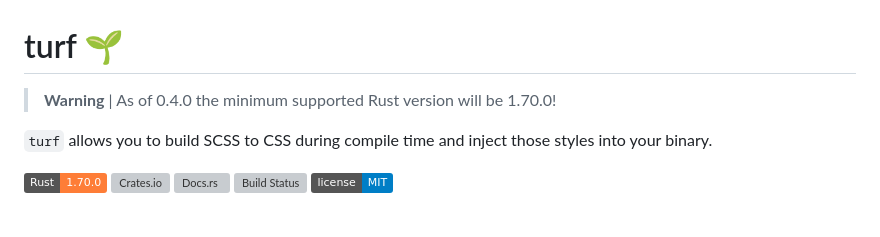
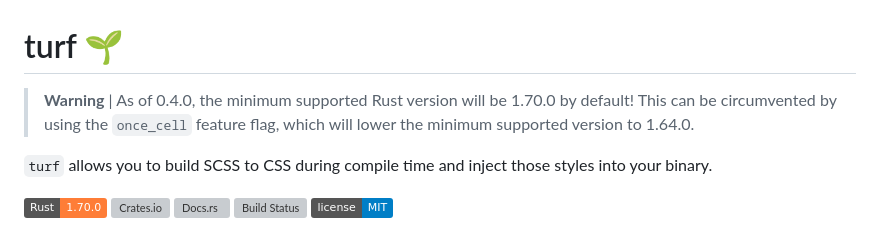
Before and after one commit to myFavShrimp/turf, a Markdown page: README.md, the part around the change. Rendered like a GitHub page; badges without logos; grey boxes are pictures that could not be loaded.

Commit message:
Updated minimum supported version information in README

```diff
--- a/README.md
+++ b/README.md
@@ -1,6 +1,6 @@
 # turf 🌱
 
-> **Warning** | As of 0.4.0 the minimum supported Rust version will be 1.70.0!
+> **Warning** | As of 0.4.0, the minimum supported Rust version will be 1.70.0 by default! This can be circumvented by using the `once_cell` feature flag, which will lower the minimum supported version to 1.64.0.
 
 `turf` allows you to build SCSS to CSS during compile time and inject those styles into your binary.
 
```
